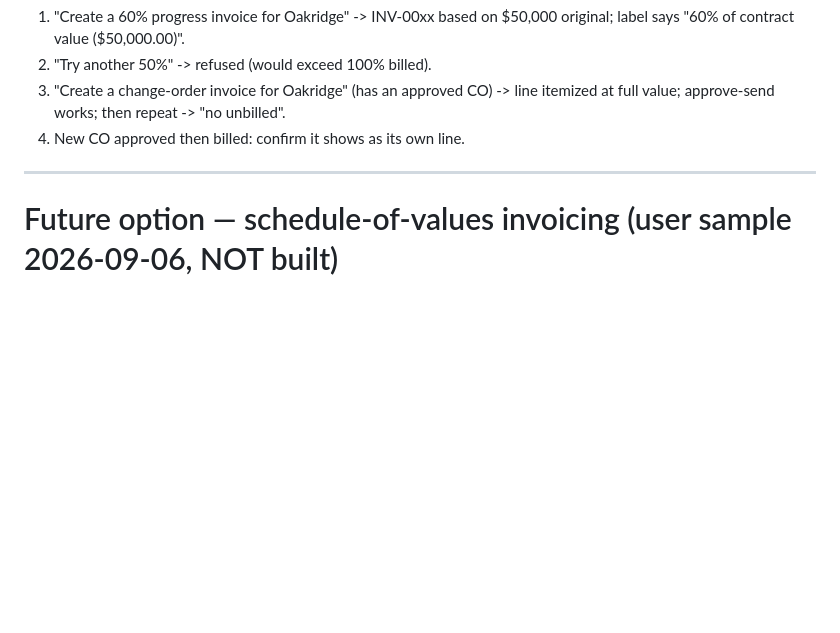
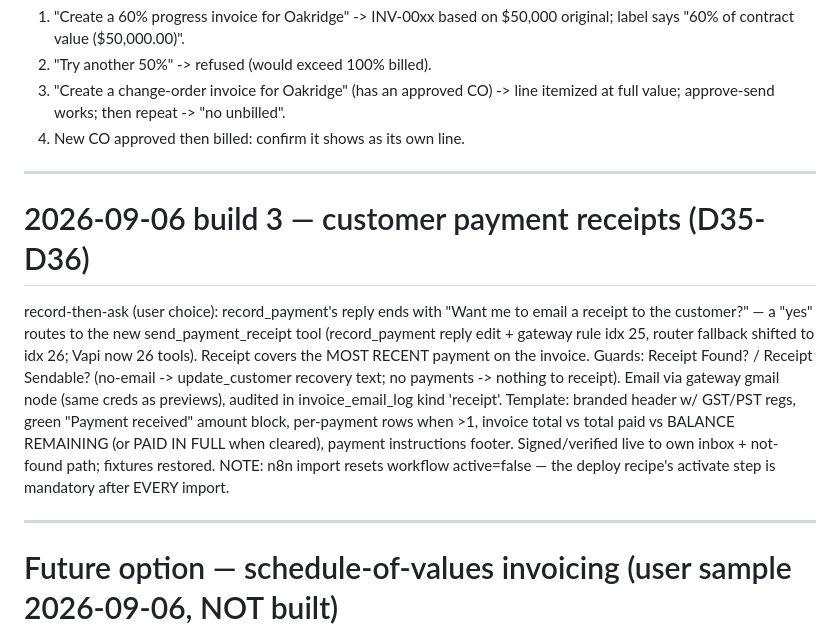
Before and after one commit to cocomong/personal-agent, a Markdown page: doc/INVOICE_REVIEW_NOTES.md, the part around the change. Rendered like a GitHub page; blank space fills up the shorter version.

Commit message:
docs: payment receipts D35-D36 + deploy recipe activation note

```diff
--- a/doc/INVOICE_REVIEW_NOTES.md
+++ b/doc/INVOICE_REVIEW_NOTES.md
@@ -309,6 +309,25 @@ Vapi re-synced (25 tools). Backup: /home/ubuntu/backups/pm/pre-billing-co-*.sql.
 
 ---
 
+# 2026-09-06 build 3 — customer payment receipts (D35-D36)
+
+record-then-ask (user choice): record_payment's reply ends with "Want me to
+email a receipt to the customer?" — a "yes" routes to the new
+send_payment_receipt tool (record_payment reply edit + gateway rule idx 25,
+router fallback shifted to idx 26; Vapi now 26 tools). Receipt covers the MOST
+RECENT payment on the invoice. Guards: Receipt Found? / Receipt Sendable?
+(no-email -> update_customer recovery text; no payments -> nothing to receipt).
+Email via gateway gmail node (same creds as previews), audited in
+invoice_email_log kind 'receipt'. Template: branded header w/ GST/PST regs,
+green "Payment received" amount block, per-payment rows when >1, invoice total
+vs total paid vs BALANCE REMAINING (or PAID IN FULL when cleared), payment
+instructions footer. Signed/verified live to own inbox + not-found path;
+fixtures restored. NOTE: n8n import resets workflow active=false — the deploy
+recipe's activate step is mandatory after EVERY import.
+
+
+---
+
 # Future option — schedule-of-values invoicing (user sample 2026-09-06, NOT built)
 
 User's real-world draw layout, captured for later: every value line (Original
```
